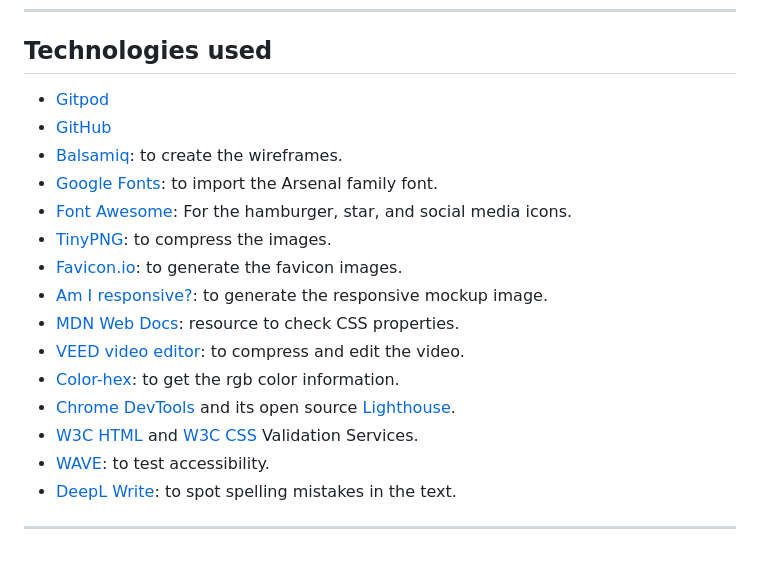
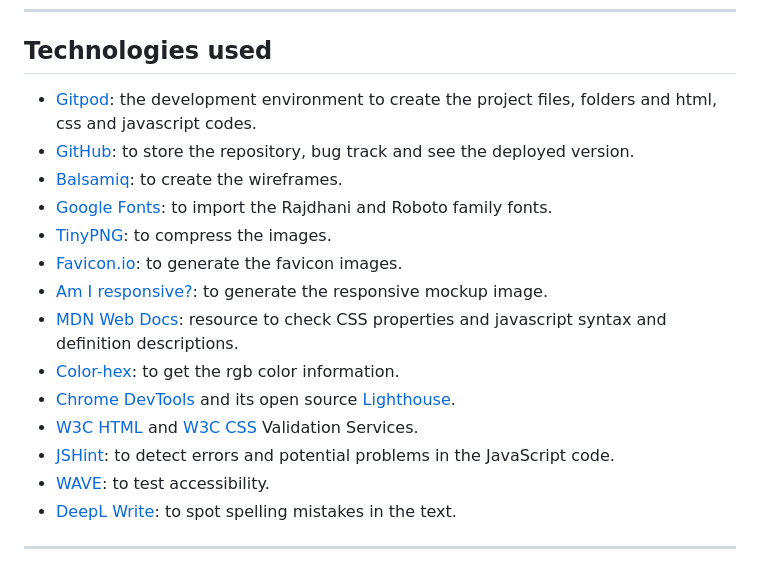
Before and after one commit to ParedesGab/PP2-memory-game, a Markdown page: README.md, the part around the change. Drawn GitHub-style.

Commit message:
ReadMe: technologies used section completed

```diff
--- a/README.md
+++ b/README.md
@@ -256,19 +256,18 @@ It contains two subsections, from top to bottom:
 
 ---
 ## Technologies used
-- [Gitpod](https://www.gitpod.io/)
-- [GitHub](https://github.com/)
+- [Gitpod](https://www.gitpod.io/): the development environment to create the project files, folders and html, css and javascript codes.
+- [GitHub](https://github.com/): to store the repository, bug track and see the deployed version.
 - [Balsamiq](https://balsamiq.com/): to create the wireframes.
-- [Google Fonts](https://fonts.google.com/): to import the Arsenal family font.
-- [Font Awesome](https://fontawesome.com/): For the hamburger, star, and social media icons.
+- [Google Fonts](https://fonts.google.com/): to import the Rajdhani and Roboto family fonts.
 - [TinyPNG](https://tinypng.com/): to compress the images.
 - [Favicon.io](https://favicon.io/): to generate the favicon images.
 - [Am I responsive?](https://ui.dev/amiresponsive): to generate the responsive mockup image.
-- [MDN Web Docs](https://developer.mozilla.org/en-US/): resource to check CSS properties.
-- [VEED video editor](https://www.veed.io/tools/video-editor): to compress and edit the video.
+- [MDN Web Docs](https://developer.mozilla.org/en-US/): resource to check CSS properties and javascript syntax and definition descriptions.
 - [Color-hex](https://www.color-hex.com/): to get the rgb color information.
 - [Chrome DevTools](https://developer.chrome.com/docs/devtools?hl=de) and its open source [Lighthouse](https://developer.chrome.com/docs/lighthouse?hl=de).
 -  [W3C HTML](https://validator.w3.org/) and [W3C CSS](https://jigsaw.w3.org/css-validator/) Validation Services.
+- [JSHint](https://jshint.com/): to detect errors and potential problems in the JavaScript code.
 - [WAVE](https://wave.webaim.org/): to test accessibility.
 - [DeepL Write](https://www.deepl.com/en/write): to spot spelling mistakes in the text.
 
```
